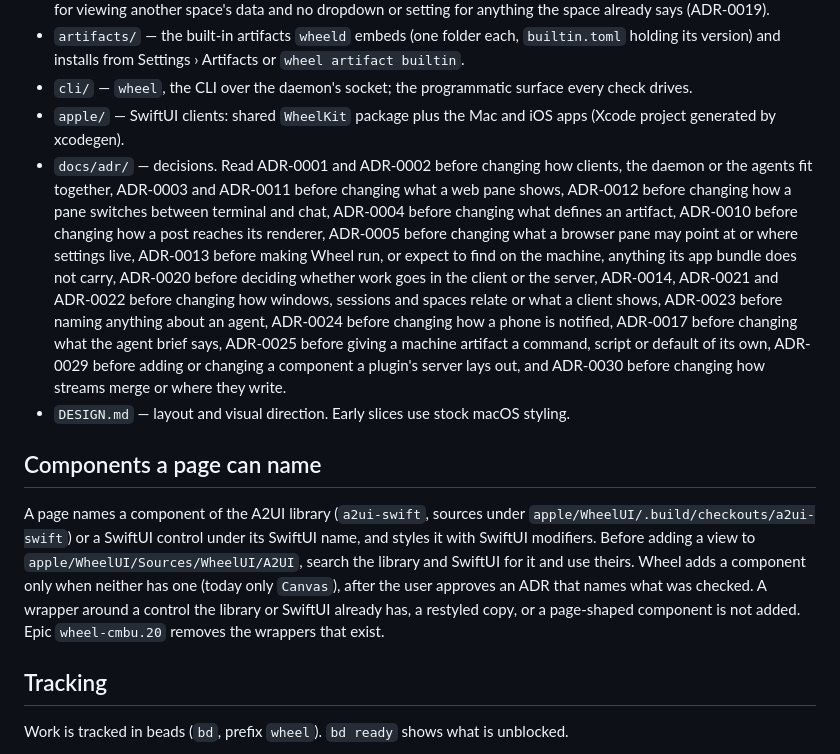
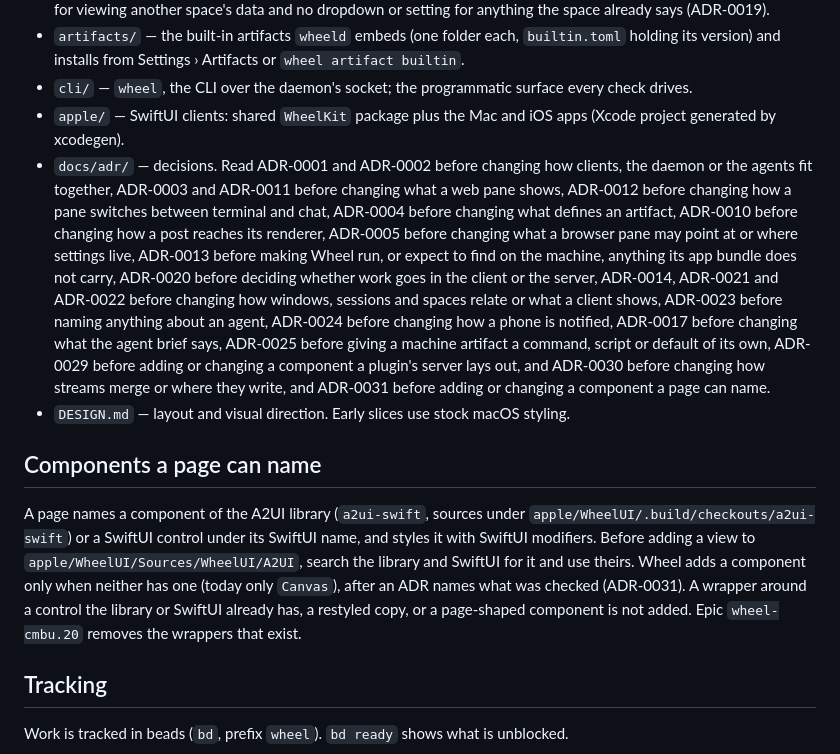
Before and after one commit to McBrideMusings/wheel, a Markdown page: CLAUDE.md, the part around the change. Drawn GitHub-style.

Commit message:
docs(adr): pages use system controls and a modifiers list (ADR-0031)

```diff
--- a/CLAUDE.md
+++ b/CLAUDE.md
@@ -10,12 +10,12 @@ A native macOS and iOS agent development environment: a grid of panes (terminals
 - `artifacts/` — the built-in artifacts `wheeld` embeds (one folder each, `builtin.toml` holding its version) and installs from Settings › Artifacts or `wheel artifact builtin`.
 - `cli/` — `wheel`, the CLI over the daemon's socket; the programmatic surface every check drives.
 - `apple/` — SwiftUI clients: shared `WheelKit` package plus the Mac and iOS apps (Xcode project generated by xcodegen).
-- `docs/adr/` — decisions. Read ADR-0001 and ADR-0002 before changing how clients, the daemon or the agents fit together, ADR-0003 and ADR-0011 before changing what a web pane shows, ADR-0012 before changing how a pane switches between terminal and chat, ADR-0004 before changing what defines an artifact, ADR-0010 before changing how a post reaches its renderer, ADR-0005 before changing what a browser pane may point at or where settings live, ADR-0013 before making Wheel run, or expect to find on the machine, anything its app bundle does not carry, ADR-0020 before deciding whether work goes in the client or the server, ADR-0014, ADR-0021 and ADR-0022 before changing how windows, sessions and spaces relate or what a client shows, ADR-0023 before naming anything about an agent, ADR-0024 before changing how a phone is notified, ADR-0017 before changing what the agent brief says, ADR-0025 before giving a machine artifact a command, script or default of its own, ADR-0029 before adding or changing a component a plugin's server lays out, and ADR-0030 before changing how streams merge or where they write.
+- `docs/adr/` — decisions. Read ADR-0001 and ADR-0002 before changing how clients, the daemon or the agents fit together, ADR-0003 and ADR-0011 before changing what a web pane shows, ADR-0012 before changing how a pane switches between terminal and chat, ADR-0004 before changing what defines an artifact, ADR-0010 before changing how a post reaches its renderer, ADR-0005 before changing what a browser pane may point at or where settings live, ADR-0013 before making Wheel run, or expect to find on the machine, anything its app bundle does not carry, ADR-0020 before deciding whether work goes in the client or the server, ADR-0014, ADR-0021 and ADR-0022 before changing how windows, sessions and spaces relate or what a client shows, ADR-0023 before naming anything about an agent, ADR-0024 before changing how a phone is notified, ADR-0017 before changing what the agent brief says, ADR-0025 before giving a machine artifact a command, script or default of its own, ADR-0029 before adding or changing a component a plugin's server lays out, and ADR-0030 before changing how streams merge or where they write, and ADR-0031 before adding or changing a component a page can name.
 - `DESIGN.md` — layout and visual direction. Early slices use stock macOS styling.
 
 ## Components a page can name
 
-A page names a component of the A2UI library (`a2ui-swift`, sources under `apple/WheelUI/.build/checkouts/a2ui-swift`) or a SwiftUI control under its SwiftUI name, and styles it with SwiftUI modifiers. Before adding a view to `apple/WheelUI/Sources/WheelUI/A2UI`, search the library and SwiftUI for it and use theirs. Wheel adds a component only when neither has one (today only `Canvas`), after the user approves an ADR that names what was checked. A wrapper around a control the library or SwiftUI already has, a restyled copy, or a page-shaped component is not added. Epic `wheel-cmbu.20` removes the wrappers that exist.
+A page names a component of the A2UI library (`a2ui-swift`, sources under `apple/WheelUI/.build/checkouts/a2ui-swift`) or a SwiftUI control under its SwiftUI name, and styles it with SwiftUI modifiers. Before adding a view to `apple/WheelUI/Sources/WheelUI/A2UI`, search the library and SwiftUI for it and use theirs. Wheel adds a component only when neither has one (today only `Canvas`), after an ADR names what was checked (ADR-0031). A wrapper around a control the library or SwiftUI already has, a restyled copy, or a page-shaped component is not added. Epic `wheel-cmbu.20` removes the wrappers that exist.
 
 ## Tracking
 
```
Also changed, not shown: docs/adr/0031-pages-use-system-controls-and-a-modifiers-list.md (added, +9 -0 lines).
